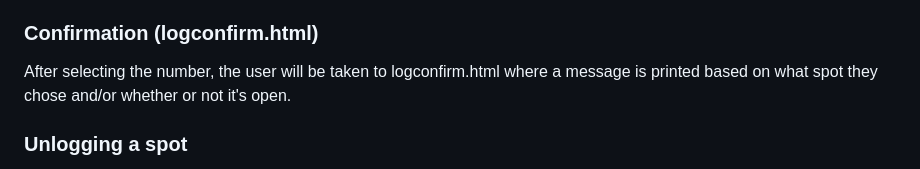
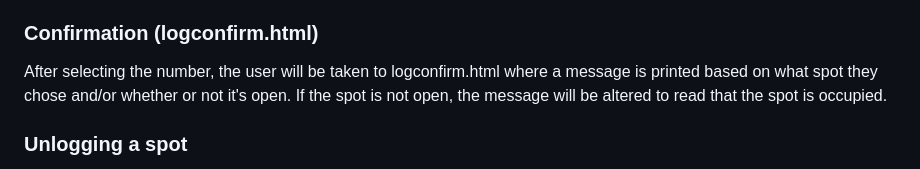
Before and after one commit to andreaditeodoro/PolarParking, a Markdown page: README.md, the part around one of its changes. Drawn GitHub-style.

```diff
--- a/README.md
+++ b/README.md
@@ -24,7 +24,7 @@ The navhelp.html page is ideally going to have guides for how to complete certai
 ### Logging a spot (farley.html, admissions.html, coffin.html)
 Farley, Admissions, and Coffin related pages are nearly identical. The only difference is that each page determines what category/parking lot our data will be saved in our local storage as. By opting to log a spot on the first page, it will take the user to the parking lot they have selected. Within the farley lot(farley.html), they will choose a number for their parking spot and it will be saved under the farley lot.
 ### Confirmation (logconfirm.html)
-After selecting the number, the user will be taken to logconfirm.html where a message is printed based on what spot they chose and/or whether or not it's open.
+After selecting the number, the user will be taken to logconfirm.html where a message is printed based on what spot they chose and/or whether or not it's open. If the spot is not open, the message will be altered to read that the spot is occupied.
 ### Unlogging a spot
 Just like how each parking lot had their own page to log a spot, each lot has their own page to unlog a spot. For example: farleyunlog.html.
 ### Unlog confirmation (unlogconfirm.html)
```
Also changed, not shown: other parts of README.md (+0 -1 lines).
